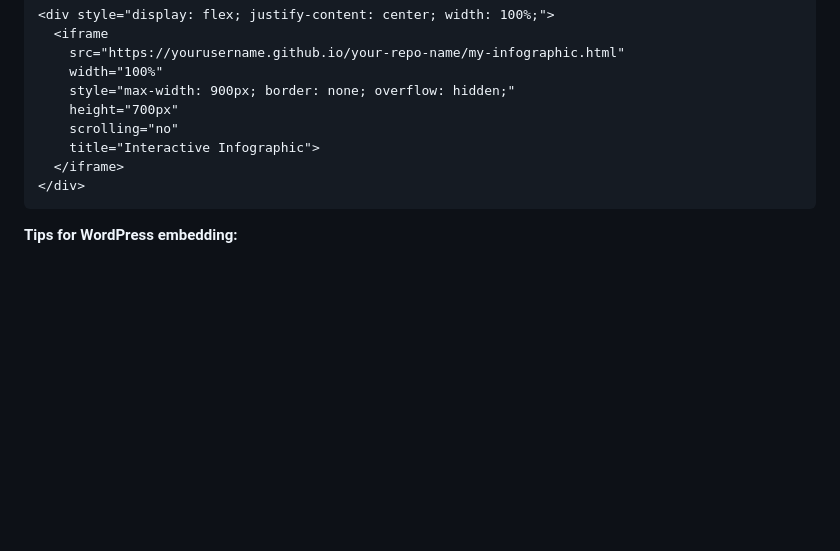
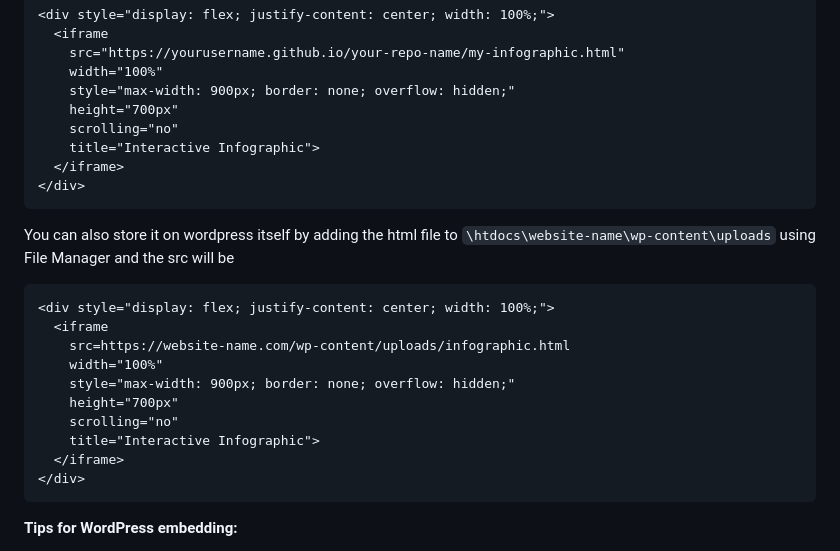
Before and after one commit to ShuvalovIvan/Interactive-Infographic-Maker, a Markdown page: README.md, the part around the change. Drawn GitHub-style; blank space fills up the shorter version.

Commit message:
Added instructions for storing infographic directly onto Wordpress

````diff
--- a/README.md
+++ b/README.md
@@ -238,6 +238,20 @@ Once your exported infographic is hosted (on GitHub Pages or any web server), em
 </div>
 ```
 
+You can also store it on wordpress itself by adding the html file to `\htdocs\website-name\wp-content\uploads` using File Manager and the src will be
+```html
+<div style="display: flex; justify-content: center; width: 100%;">
+  <iframe
+    src=https://website-name.com/wp-content/uploads/infographic.html
+    width="100%"
+    style="max-width: 900px; border: none; overflow: hidden;"
+    height="700px"
+    scrolling="no"
+    title="Interactive Infographic">
+  </iframe>
+</div>
+```
+
 **Tips for WordPress embedding:**
 
 - Adjust `max-width` and `height` to match your infographic's aspect ratio.
````
